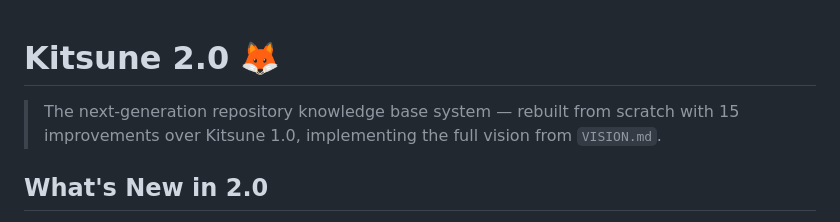
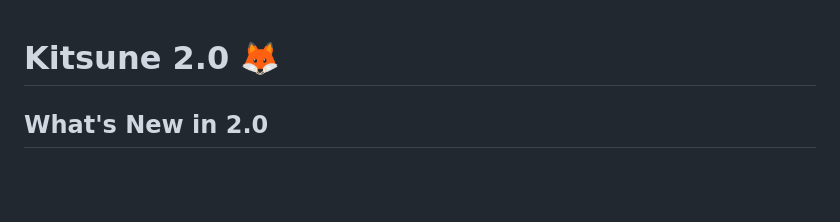
Before and after one commit to SayantanBong007/-Kitsune, a Markdown page: kitsune/README.md, the part around the change. GitHub-like rendering; blank space fills up the shorter version.

```diff
--- a/kitsune/README.md
+++ b/kitsune/README.md
@@ -1,7 +1,4 @@
 # Kitsune 2.0 🦊
-
-> The next-generation repository knowledge base system — rebuilt from scratch with
-> 15 improvements over Kitsune 1.0, implementing the full vision from `VISION.md`.
 
 ## What's New in 2.0
 
```
